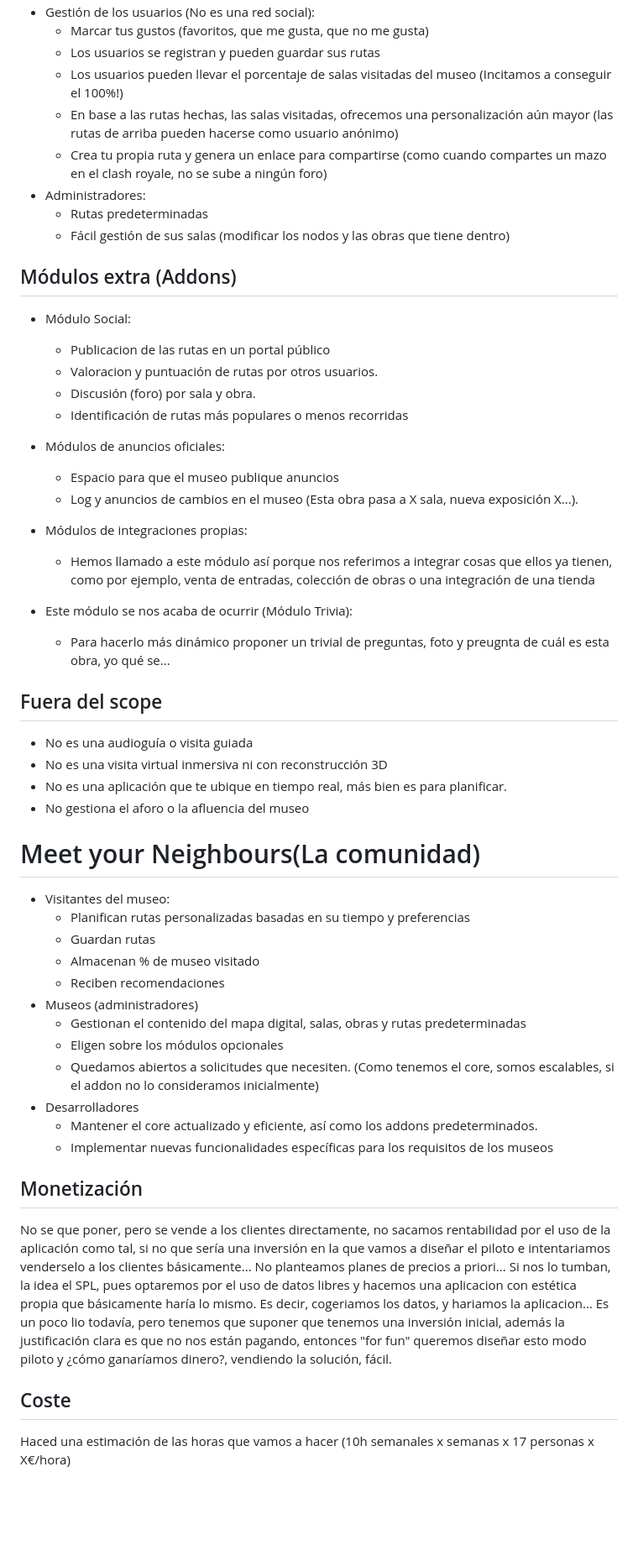
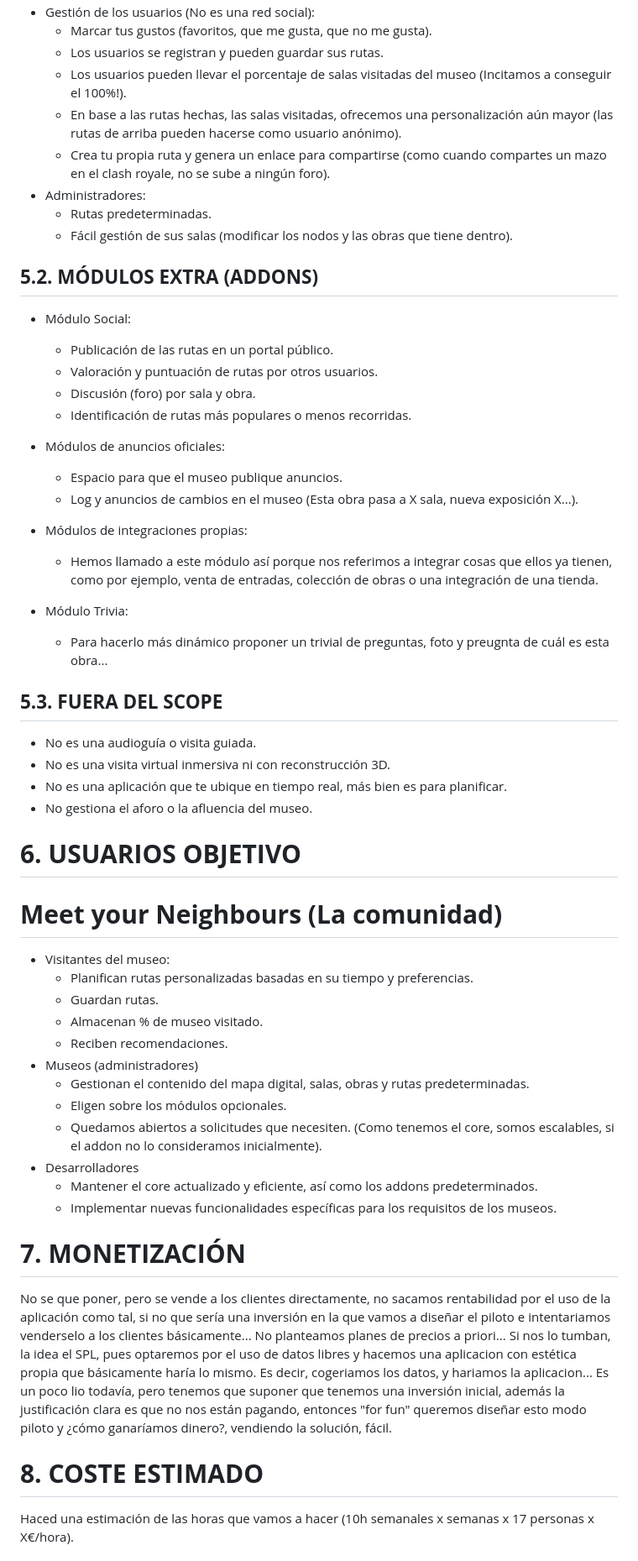
Before and after one commit to rgavira123/FISIOFIND_back, a Markdown page: docs/agile_inception.md, the part around one of its changes. Shown at 84% size. Rendered like a GitHub page; blank space fills up the shorter version.

Commit message:
docs: updating agile inception

```diff
--- a/docs/agile_inception.md
+++ b/docs/agile_inception.md
@@ -121,56 +124,57 @@ Un compañero vivió esta problemática en primera persona durante su visita al
 - Gestión de los usuarios (No es una red social):
-    - Marcar tus gustos (favoritos, que me gusta, que no me gusta)
-    - Los usuarios se registran y pueden guardar sus rutas
-    - Los usuarios pueden llevar el porcentaje de salas visitadas del museo (Incitamos a conseguir el 100%!)
-    - En base a las rutas hechas, las salas visitadas, ofrecemos una personalización aún mayor (las rutas de arriba pueden hacerse como usuario anónimo)
-    - Crea tu propia ruta y genera un enlace para compartirse (como cuando compartes un mazo en el clash royale, no se sube a ningún foro)
+    - Marcar tus gustos (favoritos, que me gusta, que no me gusta).
+    - Los usuarios se registran y pueden guardar sus rutas.
+    - Los usuarios pueden llevar el porcentaje de salas visitadas del museo (Incitamos a conseguir el 100%!).
+    - En base a las rutas hechas, las salas visitadas, ofrecemos una personalización aún mayor (las rutas de arriba pueden hacerse como usuario anónimo).
+    - Crea tu propia ruta y genera un enlace para compartirse (como cuando compartes un mazo en el clash royale, no se sube a ningún foro).
 - Administradores:
-    - Rutas predeterminadas
-    - Fácil gestión de sus salas (modificar los nodos y las obras que tiene dentro)
+    - Rutas predeterminadas.
+    - Fácil gestión de sus salas (modificar los nodos y las obras que tiene dentro).
 
-## Módulos extra (Addons)
+## **5.2. MÓDULOS EXTRA (ADDONS)**
 
 - Módulo Social:
-    - Publicacion de las rutas en un portal público
-    - Valoracion y puntuación de rutas por otros usuarios.
+    - Publicación de las rutas en un portal público.
+    - Valoración y puntuación de rutas por otros usuarios.
     - Discusión (foro) por sala y obra.
-    - Identificación de rutas más populares o menos recorridas
+    - Identificación de rutas más populares o menos recorridas.
 - Módulos de anuncios oficiales:
-    - Espacio para que el museo publique anuncios
+    - Espacio para que el museo publique anuncios.
     - Log y anuncios de cambios en el museo (Esta obra pasa a X sala, nueva exposición X...).
 
 - Módulos de integraciones propias:
-    - Hemos llamado a este módulo así porque nos referimos a integrar cosas que ellos ya tienen, como por ejemplo, venta de entradas, colección de obras o una integración de una tienda
+    - Hemos llamado a este módulo así porque nos referimos a integrar cosas que ellos ya tienen, como por ejemplo, venta de entradas, colección de obras o una integración de una tienda.
 
-- Este módulo se nos acaba de ocurrir (Módulo Trivia):
-    - Para hacerlo más dinámico proponer un trivial de preguntas, foto y preugnta de cuál es esta obra, yo qué se...
+- Módulo Trivia:
+    - Para hacerlo más dinámico proponer un trivial de preguntas, foto y preugnta de cuál es esta obra...
 
-## Fuera del scope
+## **5.3. FUERA DEL SCOPE**
 
-- No es una audioguía o visita guiada
-- No es una visita virtual inmersiva ni con reconstrucción 3D
+- No es una audioguía o visita guiada.
+- No es una visita virtual inmersiva ni con reconstrucción 3D.
 - No es una aplicación que te ubique en tiempo real, más bien es para planificar.
-- No gestiona el aforo o la afluencia del museo
+- No gestiona el aforo o la afluencia del museo.
 
-# Meet your Neighbours(La comunidad)
+# **6. USUARIOS OBJETIVO**
+# **Meet your Neighbours (La comunidad)**
 
 - Visitantes del museo:
-    - Planifican rutas personalizadas basadas en su tiempo y preferencias
-    - Guardan rutas
-    - Almacenan % de museo visitado
-    - Reciben recomendaciones
+    - Planifican rutas personalizadas basadas en su tiempo y preferencias.
+    - Guardan rutas.
+    - Almacenan % de museo visitado.
+    - Reciben recomendaciones.
 - Museos (administradores)
-    - Gestionan el contenido del mapa digital, salas, obras y rutas predeterminadas
-    - Eligen sobre los módulos opcionales
-    - Quedamos abiertos a solicitudes que necesiten. (Como tenemos el core, somos escalables, si el addon no lo consideramos inicialmente)
+    - Gestionan el contenido del mapa digital, salas, obras y rutas predeterminadas.
+    - Eligen sobre los módulos opcionales.
+    - Quedamos abiertos a solicitudes que necesiten. (Como tenemos el core, somos escalables, si el addon no lo consideramos inicialmente).
 - Desarrolladores
     - Mantener el core actualizado y eficiente, así como los addons predeterminados.
-    - Implementar nuevas funcionalidades específicas para los requisitos de los museos
+    - Implementar nuevas funcionalidades específicas para los requisitos de los museos.
 
-## Monetización
+# **7. MONETIZACIÓN**
 No se que poner, pero se vende a los clientes directamente, no sacamos rentabilidad por el uso de la aplicación como tal, si no que sería una inversión en la que vamos a diseñar el piloto e intentariamos venderselo a los clientes básicamente... No planteamos planes de precios a priori... Si nos lo tumban, la idea el SPL, pues optaremos por el uso de datos libres y hacemos una aplicacion con estética propia que básicamente haría lo mismo. Es decir, cogeriamos los datos, y hariamos la aplicacion... Es un poco lio todavía, pero tenemos que suponer que tenemos una inversión inicial, además la justificación clara es que no nos están pagando, entonces "for fun" queremos diseñar esto modo piloto y ¿cómo ganaríamos dinero?, vendiendo la solución, fácil.
 
-## Coste
-Haced una estimación de las horas que vamos a hacer (10h semanales x semanas x 17 personas x X€/hora)
+# **8. COSTE ESTIMADO**
+Haced una estimación de las horas que vamos a hacer (10h semanales x semanas x 17 personas x X€/hora).
 
 
```
Also changed, not shown: other parts of docs/agile_inception.md (+69 -51 lines).
